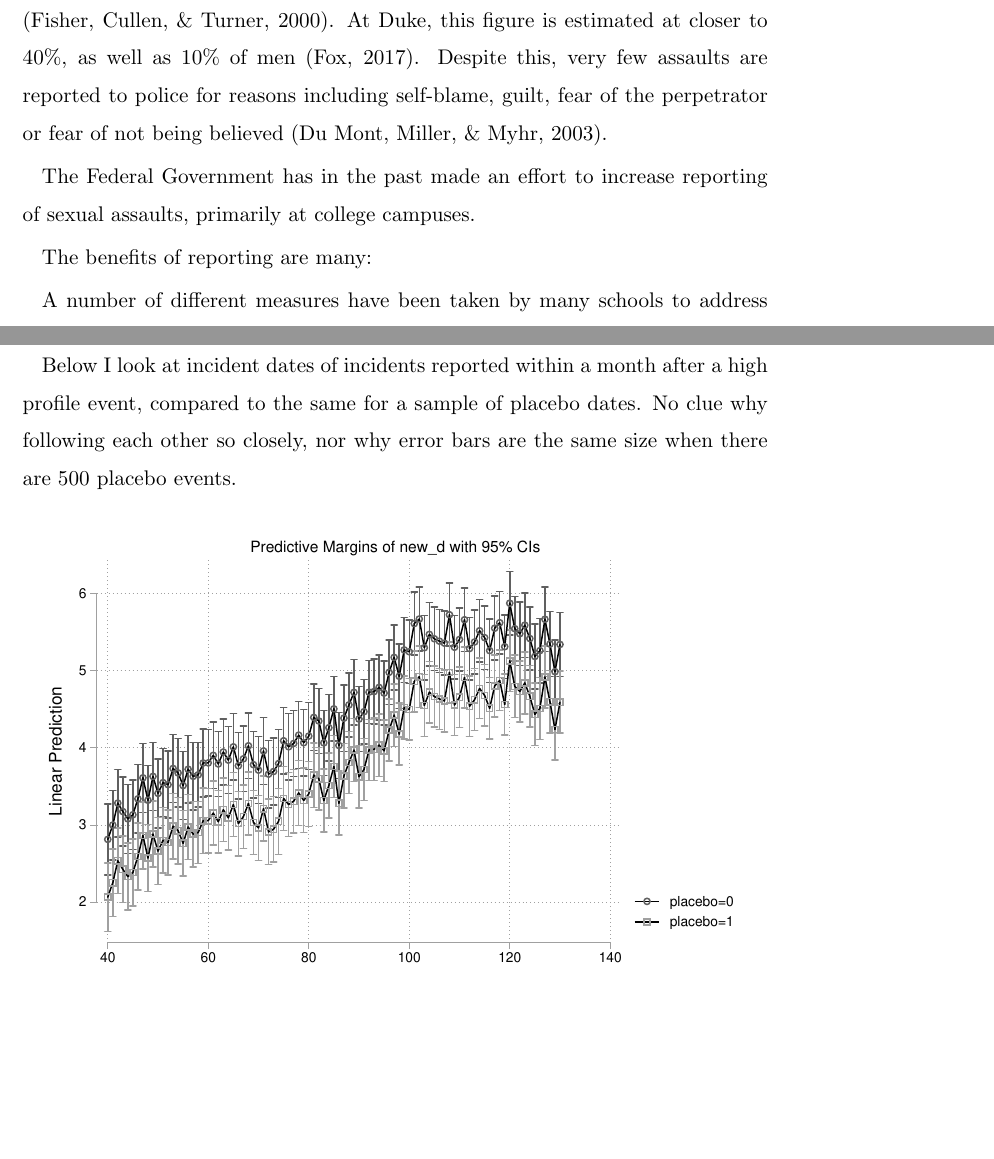
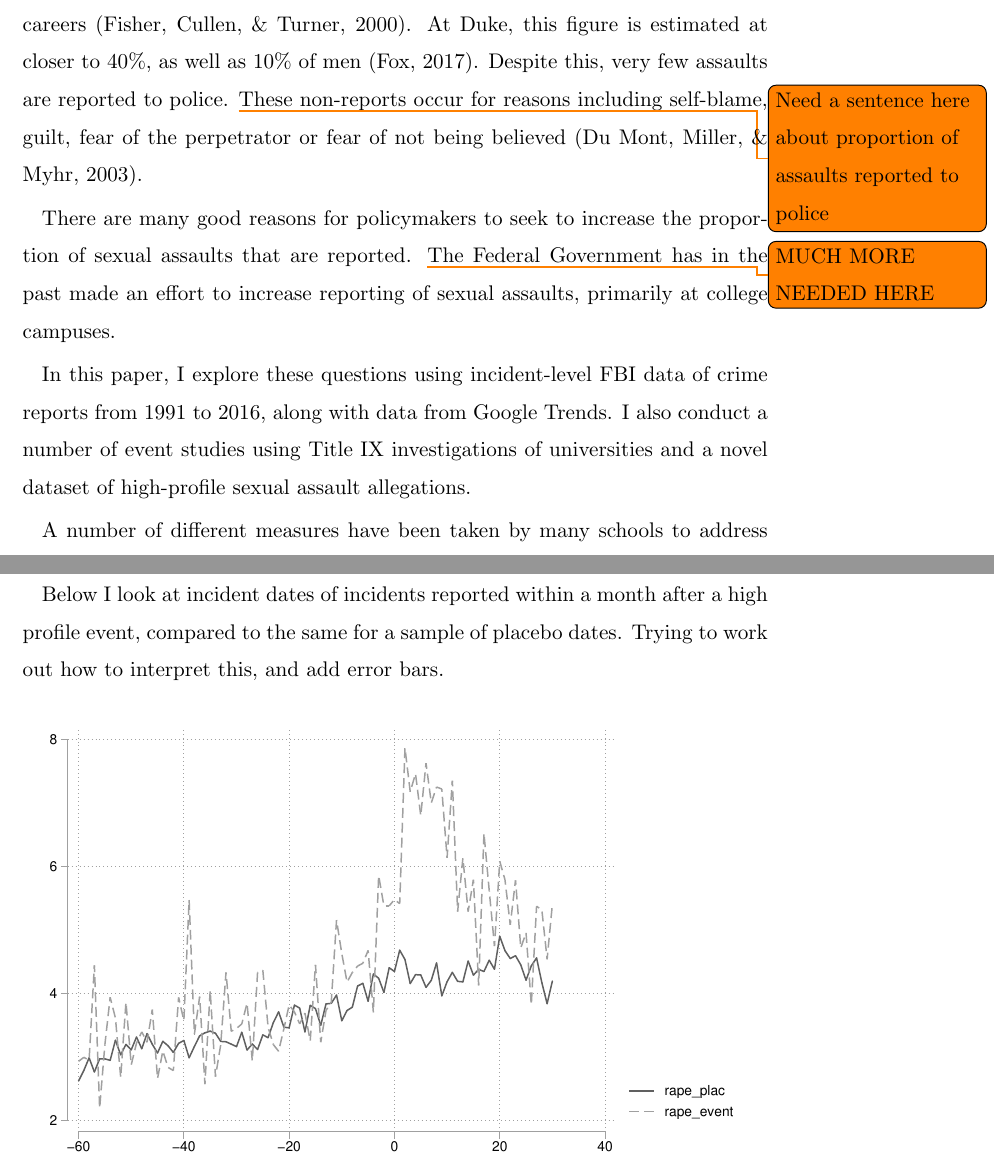
Before and after one commit to harryelworthy/Thesis, a LaTeX thesis (thesis.tex): two parts of pages 2 and 22 of 29 before the commit and two parts of pages 2 and 23 of 30 after it, joined at a grey line, cut so that both start at the same text, the shorter picture padded with empty space. Compiled offline with pdfLaTeX.

Commit message:
Updates from Overleaf

```diff
--- a/thesis.tex
+++ b/thesis.tex
@@ -86,11 +86,12 @@ Files available at \url{github.com/harryelworthy/Thesis}
 %\end{itemize}
 
 \clearpage
-An estimated 18.3\% of women and 1.4\% of men in the United States are sexually assaulted at some point in their lives, with more than a third of these assaults occurring before the victim turns 18  \cite{black_national_2011}. About 20\% to 25\% of women nationally are sexually assaulted at some point during their college careers \cite{fisher_sexual_2000}. At Duke, this figure is estimated at closer to 40\%, as well as 10\% of men \cite{fox_university_2017}. Despite this, very few assaults are reported to police for reasons including self-blame, guilt, fear of the perpetrator or fear of not being believed \cite{du_mont_role_2003}.
+An estimated 18.3\% of women and 1.4\% of men in the United States are sexually assaulted at some point in their lives, with more than a third of these assaults occurring before the victim turns 18  \cite{black_national_2011}. About 20\% to 25\% of women nationally are sexually assaulted at some point during their college careers \cite{fisher_sexual_2000}. At Duke, this figure is estimated at closer to 40\%, as well as 10\% of men \cite{fox_university_2017}. Despite this, very few assaults are reported to police. \todo{Need a sentence here about proportion of assaults reported to police} These non-reports occur for reasons including self-blame, guilt, fear of the perpetrator or fear of not being believed \cite{du_mont_role_2003}.
 
+There are many good reasons for policymakers to seek to increase the proportion of sexual assaults that are reported. \todo{MUCH MORE NEEDED HERE}
 The Federal Government has in the past made an effort to increase reporting of sexual assaults, primarily at college campuses.
 
-The benefits of reporting are many:
+In this paper, I explore these questions using incident-level FBI data of crime reports from 1991 to 2016, along with data from Google Trends. I also conduct a number of event studies using Title IX investigations of universities and a novel dataset of high-profile sexual assault allegations.
 
 A number of different measures have been taken by many schools to address campus sexual assault, including significant federal reform via Title IX reform in 2011, which affected almost every school in the US. These changes aimed to make reporting easier for an assault victim, thus increasing reports and hopefully, in equilibrium, decreasing assault.
 
@@ -310,6 +311,6 @@ Below I look at national and state-level daily trends before/after T9 cases get
 \end{figure}
 
 \clearpage
-Below I look at incident dates of incidents reported within a month after a high profile event, compared to the same for a sample of placebo dates. No clue why following each other so closely, nor why error bars are the same size when there are 500 placebo events.
+Below I look at incident dates of incidents reported within a month after a high profile event, compared to the same for a sample of placebo dates. Trying to work out how to interpret this, and add error bars.
 
 \begin{figure}
```
Also changed, not shown: thesis.tex (3 more changed lines).
